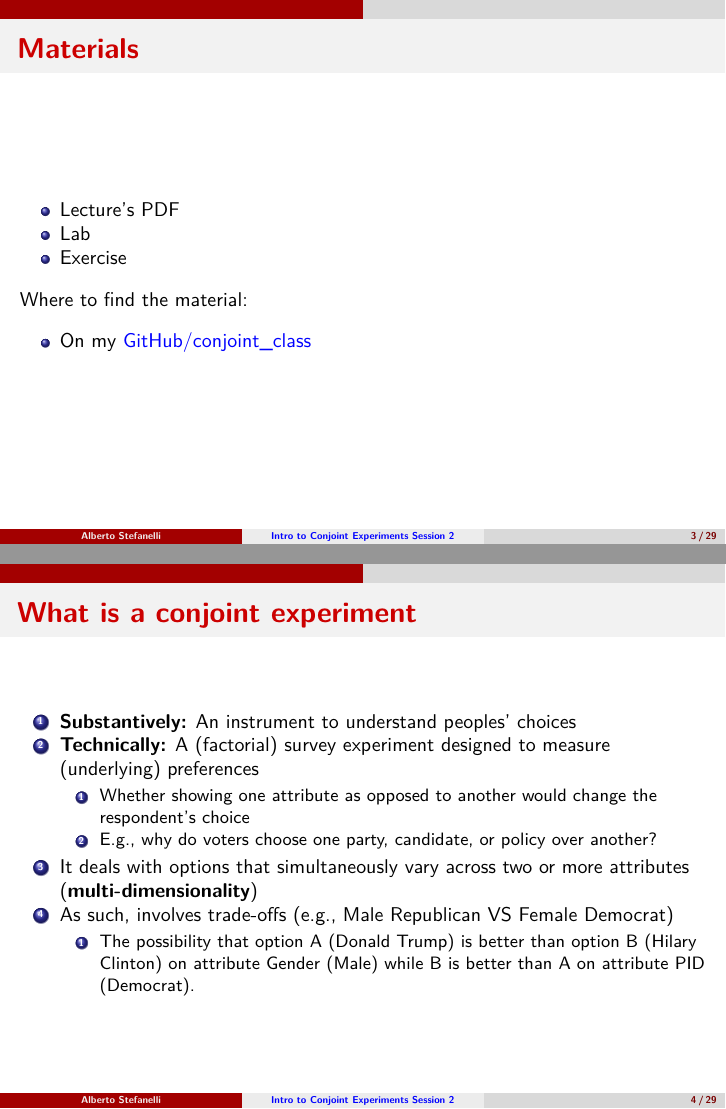
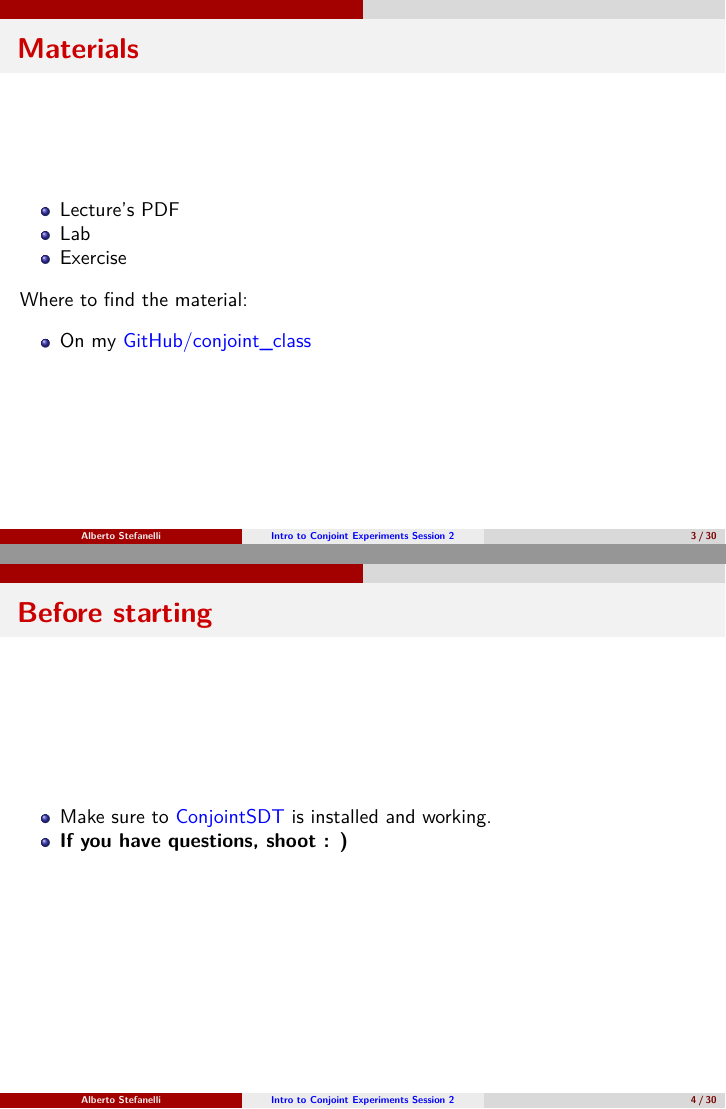
Before and after one commit to albertostefanelli/conjoint_class, an R Markdown document (session_2/lecture/conjoint_lecture_02.Rmd): pages 3 and 4 of 29 before the commit and pages 3 and 4 of 30 after it, joined at a grey line. The pictures show the output file session_2/lecture/html/conjoint_lecture_02.pdf that the author committed with the source.

Commit message:
small fix

```diff
--- a/session_2/lecture/conjoint_lecture_02.Rmd
+++ b/session_2/lecture/conjoint_lecture_02.Rmd
@@ -50,6 +50,11 @@ header-includes:
 Where to find the material:
 
 - On my [GitHub/conjoint_class](https://albertostefanelli.github.io/conjoint_class/)
+
+## Before starting
+
+- Make sure to [ConjointSDT](https://github.com/astrezhnev/conjointsdt) is installed and working.
+- **If you have questions, shoot : )**
 
 ## What is a conjoint experiment
 
```
Also changed, not shown: session_2/lecture/html/conjoint_lecture_02.pdf.
